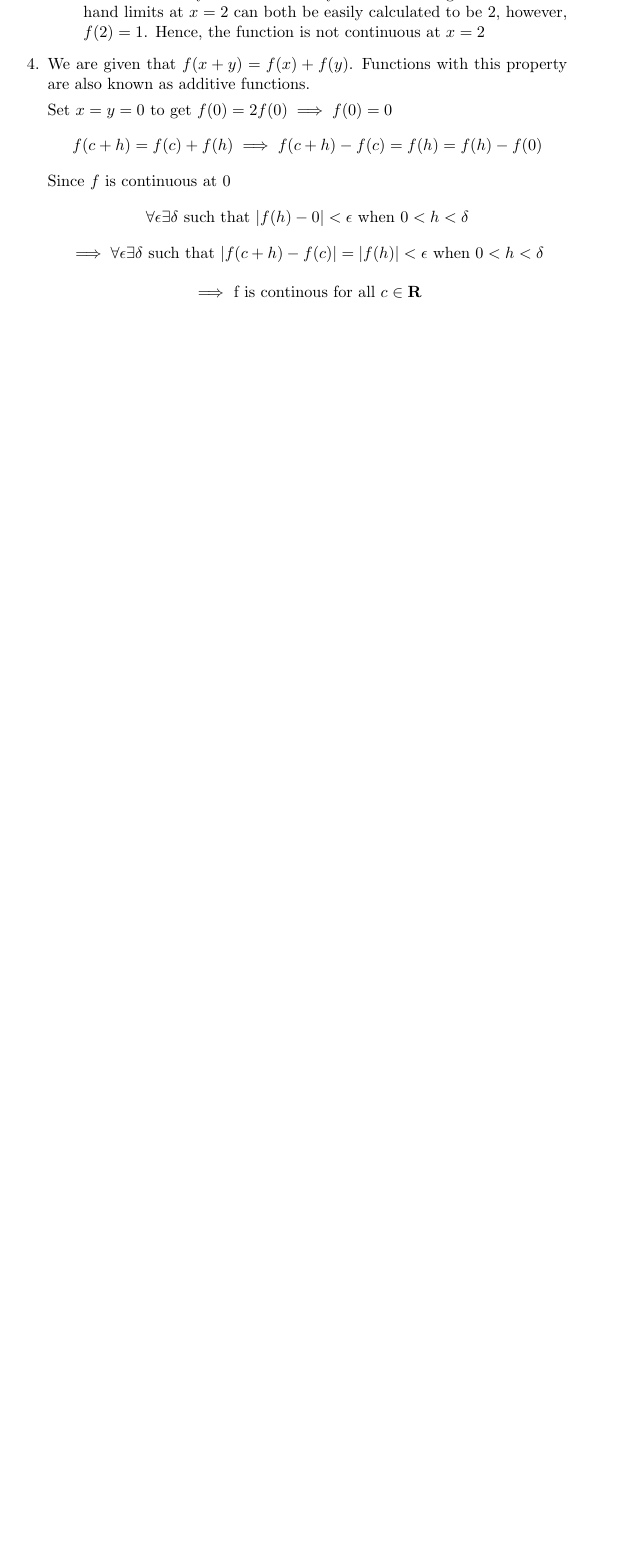
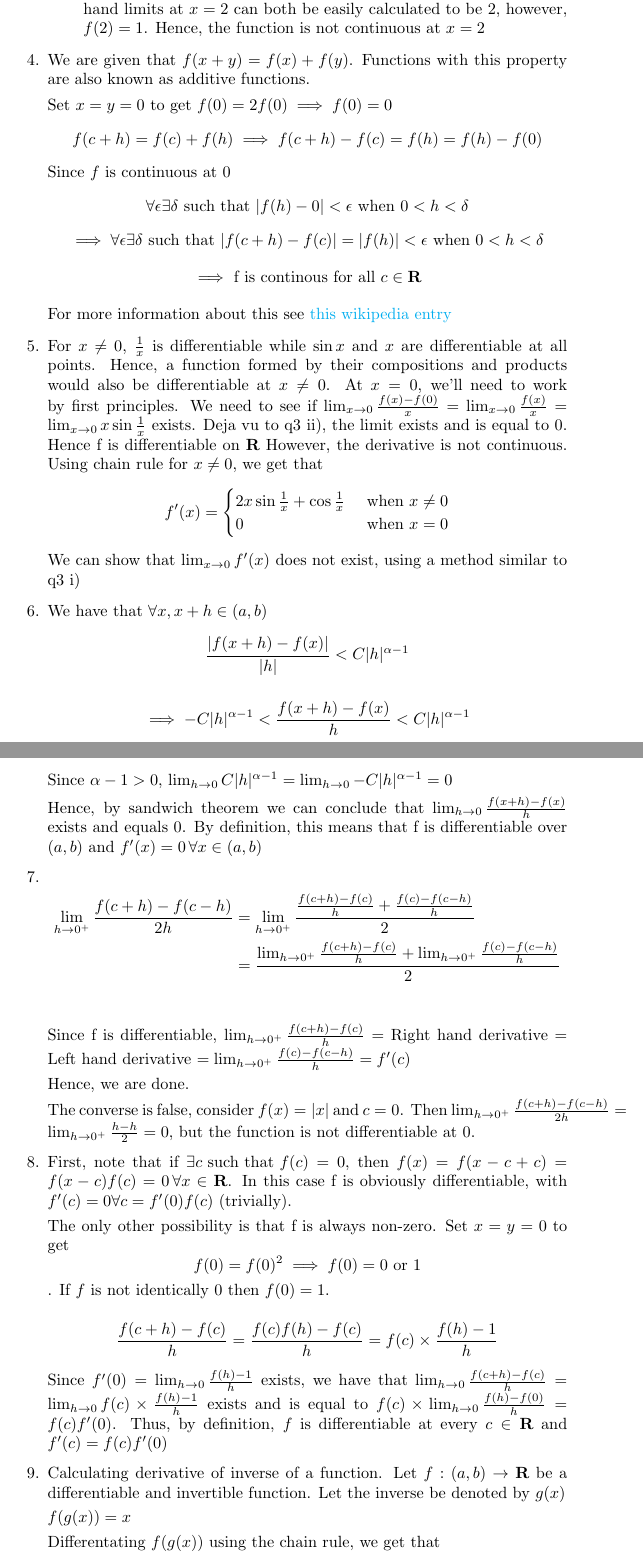
Before and after one commit to AshwinAbraham2021/MA1xx-Slides-and-Solutions, a LaTeX document (Tutorial2.tex): part of page 3 of 3 before the commit and two parts of pages 3 and 4 of 4 after it, the two joined at a grey line, cut so that both start at the same text, the shorter picture padded with empty space. Compiled offline with pdfLaTeX.

Commit message:
Added solutions till 10th

```diff
--- a/Tutorial2.tex
+++ b/Tutorial2.tex
@@ -113,6 +123,57 @@ $$f(c+h) = f(c) + f(h) \implies f(c+h)-f(c) = f(h) = f(h)-f(0)$$
     \begin{center}$\implies$ f is continous for all $c \in \mathbf{R}$
 
     \end{center}
-\item
+    For more information about this see \href{https://en.wikipedia.org/wiki/Cauchy\%27s_functional_equation}{this wikipedia entry}
+
+\item For $x \neq 0$, $\frac{1}{x}$ is differentiable while $\sin x$ and $x$ are differentiable at all points. Hence, a function formed by their compositions and products would also be differentiable at $x \neq 0$. At $x = 0$, we'll need to work by first principles.
+        We need to see if $\lim_{x\to 0} \frac{f(x)-f(0)}{x} = \lim_{x\to 0} \frac{f(x)}{x} = \lim_{x\to 0} x\sin \frac{1}{x}$ exists. Deja vu to q3 ii), the limit exists and is equal to 0. Hence f is differentiable on $\mathbf{R}$
+        However, the derivative is not continuous. Using chain rule for $x\neq 0$, we get that
+        $$f'(x) = \begin{cases}
+                    2x \sin \frac{1}{x}+ \cos \frac{1}{x} &  \text{ when } x \neq 0\\
+                    0 &  \text{ when } x = 0\\
+                \end{cases}
+                $$
+                We can show that $\lim_{x\to 0} f'(x)$ does not exist, using a method similar to q3 i)
+
+        \item We have that $\forall x,x+h \in (a,b)$
+                $$\frac{|f(x+h) - f(x)|}{|h|} < C |h|^{\alpha-1}$$
+
+                $$\implies -C|h|^{\alpha-1} < \frac{f(x+h) - f(x)}{h} < C |h|^{\alpha-1}$$
+
+                Since $\alpha -1 > 0$, $\lim_{h \to 0} C|h|^{\alpha-1} = \lim_{h \to 0} -C|h|^{\alpha-1} = 0$
+
+                Hence, by sandwich theorem we can conclude that $\lim_{h\to 0}\frac{f(x+h) - f(x)}{h}$ exists and equals $0$. By definition, this means that f is differentiable over $(a, b)$ and $f'(x) = 0 \, \forall x \in (a,b)$
+
+        \item
+
+                \begin{align*}\lim_{h\to 0^+} \frac{f(c+h) - f(c-h)}{2h} &= \lim_{h\to 0^+}\frac{\frac{f(c+h)-f(c)}{h} + \frac{f(c) - f(c-h)}{h}}{2}\\
+                                                                       &= \frac{\lim_{h\to 0^+}\frac{f(c+h)-f(c)}{h} + \lim_{h\to 0^+}\frac{f(c) - f(c-h)}{h}}{2}\\
+                \end{align*}
+
+                Since f is differentiable, $\lim_{h\to 0^+}\frac{f(c+h)-f(c)}{h} = $ Right hand derivative $ = $ Left hand derivative $ = \lim_{h\to 0^+}\frac{f(c) - f(c-h)}{h} = f'(c)$
+
+                Hence, we are done.
+
+                The converse is false, consider $f(x) = |x|$ and $c = 0$. Then $\lim_{h\to 0^+} \frac{f(c+h) - f(c-h)}{2h} = \lim_{h\to 0^+}\frac{h - h}{2} = 0$, but the function is not differentiable at 0.
+        \item First, note that if $\exists c  \text{ such that } f(c) = 0$, then $f(x) = f(x-c+c) =f(x-c)f(c) = 0\, \forall x \in \mathbf{R}$. In this case f is obviously differentiable, with $f'(c) = 0 \forall c = f'(0)f(c)$ (trivially).
+
+                The only other possibility is that f is always non-zero. Set $x=y=0$ to get
+                $$f(0) = f(0)^2 \implies f(0) = 0 \text{ or } 1$$.
+                If $f$ is not identically $0$ then $f(0) = 1$.
+
+                $$\frac{f(c+h)-f(c)}{h} = \frac{f(c)f(h) - f(c)}{h} = f(c)\times \frac{f(h) - 1}{h}$$
+
+                Since $f'(0) = \lim_{h\to 0}\frac{f(h) - 1}{h}$ exists, we have that $\lim_{h\to 0}\frac{f(c+h)-f(c)}{h} =  \lim_{h\to 0} f(c)\times \frac{f(h) - 1}{h}$ exists and is equal to $f(c)\times \lim_{h\to 0}\frac{f(h)-f(0)}{h} = f(c)f'(0)$. Thus, by definition, $f$ is differentiable at every $c\in \mathbf{R}$ and $f'(c) = f(c) f'(0)$
+
+        \item Calculating derivative of inverse of a function. Let $f: (a, b) \to \mathbf{R}$ be a differentiable and invertible function. Let the inverse be denoted by $g(x)$
+
+                $f(g(x)) = x$
+
+                Differentating $f(g(x))$ using the chain rule, we get that
+                $$f'(g(x))\times g'(x) = \frac{d}{dx} x = 1 \implies g'(x) = \frac{1}{f'(g(x))}$$
+                Using this both the parts can be solved, solving is left to the reader.
+
+
+        \item Apply chain rule and simplify. Left to the reader.
         \end{enumerate}
 \end{document}
```
Also changed, not shown: Tutorial2.pdf, Tutorial2.tex (12 more changed lines).
